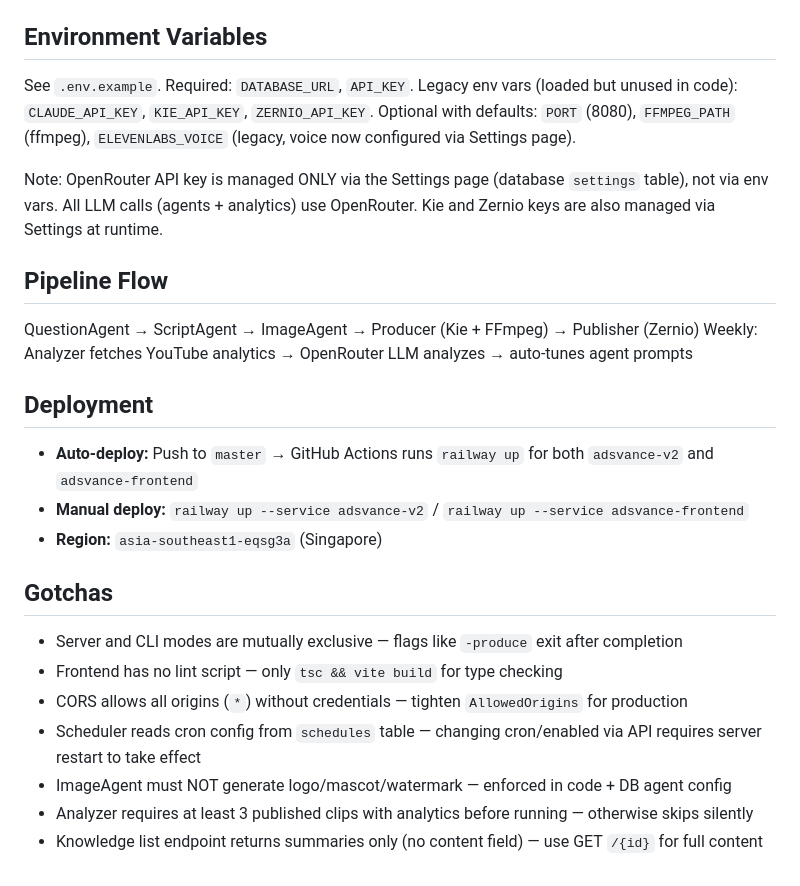
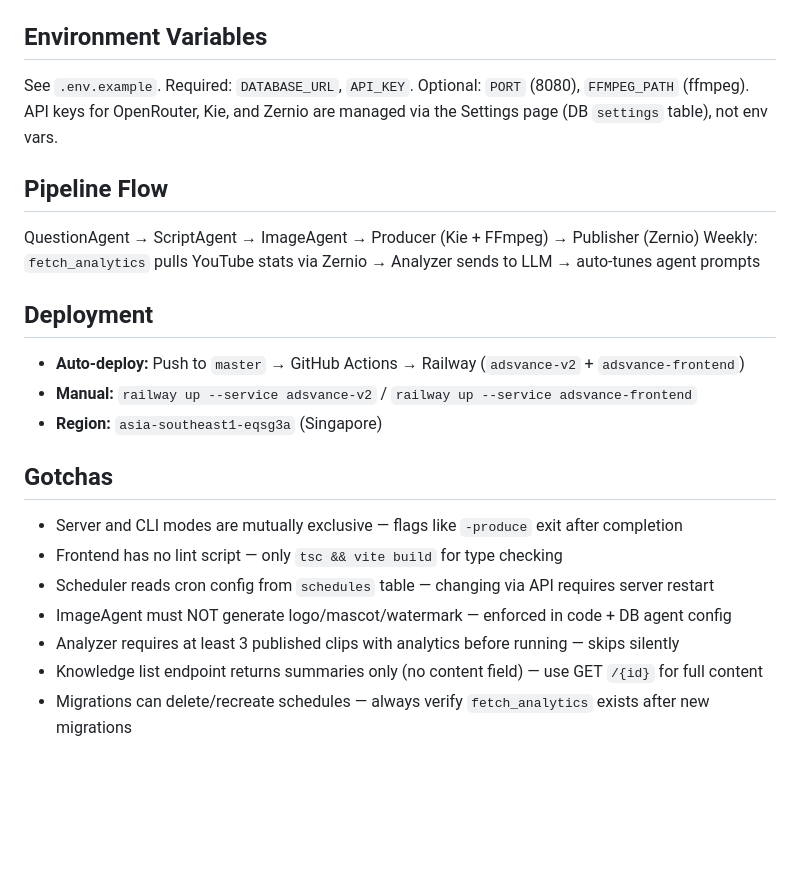
Before and after one commit to JaoChai/video-fb, a Markdown page: CLAUDE.md, the part around one of its changes. Rendered like a GitHub page; blank space fills up the shorter version.

```diff
--- a/CLAUDE.md
+++ b/CLAUDE.md
@@ -79,26 +59,24 @@ Base: `/api/v1/`
 ## Environment Variables
 
 See `.env.example`. Required: `DATABASE_URL`, `API_KEY`.
-Legacy env vars (loaded but unused in code): `CLAUDE_API_KEY`, `KIE_API_KEY`, `ZERNIO_API_KEY`.
-Optional with defaults: `PORT` (8080), `FFMPEG_PATH` (ffmpeg), `ELEVENLABS_VOICE` (legacy, voice now configured via Settings page).
-
-Note: OpenRouter API key is managed ONLY via the Settings page (database `settings` table), not via env vars. All LLM calls (agents + analytics) use OpenRouter. Kie and Zernio keys are also managed via Settings at runtime.
+Optional: `PORT` (8080), `FFMPEG_PATH` (ffmpeg).
+API keys for OpenRouter, Kie, and Zernio are managed via the Settings page (DB `settings` table), not env vars.
 
 ## Pipeline Flow
 
 QuestionAgent → ScriptAgent → ImageAgent → Producer (Kie + FFmpeg) → Publisher (Zernio)
-Weekly: Analyzer fetches YouTube analytics → OpenRouter LLM analyzes → auto-tunes agent prompts
+Weekly: `fetch_analytics` pulls YouTube stats via Zernio → Analyzer sends to LLM → auto-tunes agent prompts
 
 ## Deployment
-- **Auto-deploy:** Push to `master` → GitHub Actions runs `railway up` for both `adsvance-v2` and `adsvance-frontend`
-- **Manual deploy:** `railway up --service adsvance-v2` / `railway up --service adsvance-frontend`
+- **Auto-deploy:** Push to `master` → GitHub Actions → Railway (`adsvance-v2` + `adsvance-frontend`)
+- **Manual:** `railway up --service adsvance-v2` / `railway up --service adsvance-frontend`
 - **Region:** `asia-southeast1-eqsg3a` (Singapore)
 
 ## Gotchas
 - Server and CLI modes are mutually exclusive — flags like `-produce` exit after completion
 - Frontend has no lint script — only `tsc && vite build` for type checking
-- CORS allows all origins (`*`) without credentials — tighten `AllowedOrigins` for production
-- Scheduler reads cron config from `schedules` table — changing cron/enabled via API requires server restart to take effect
+- Scheduler reads cron config from `schedules` table — changing via API requires server restart
 - ImageAgent must NOT generate logo/mascot/watermark — enforced in code + DB agent config
-- Analyzer requires at least 3 published clips with analytics before running — otherwise skips silently
+- Analyzer requires at least 3 published clips with analytics before running — skips silently
 - Knowledge list endpoint returns summaries only (no content field) — use GET `/{id}` for full content
+- Migrations can delete/recreate schedules — always verify `fetch_analytics` exists after new migrations
```
Also changed, not shown: other parts of CLAUDE.md (+11 -31 lines).
